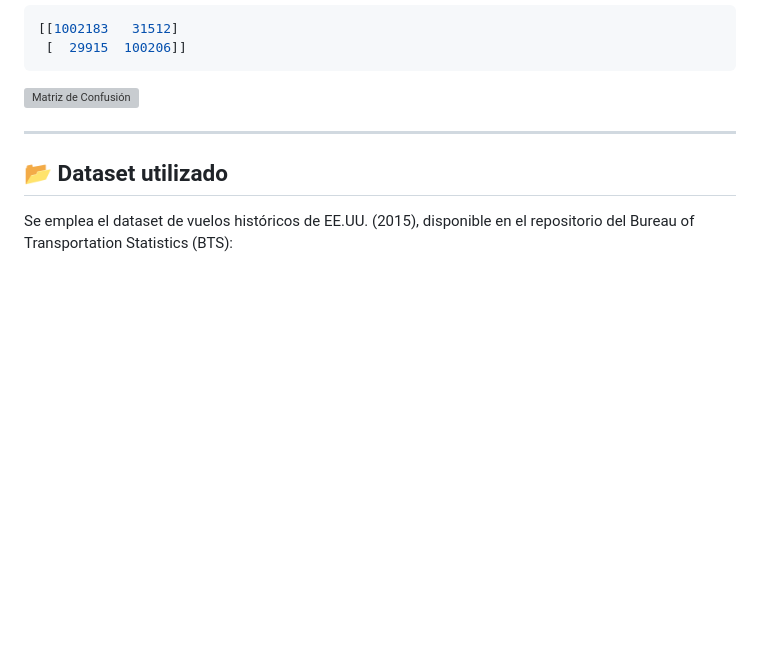
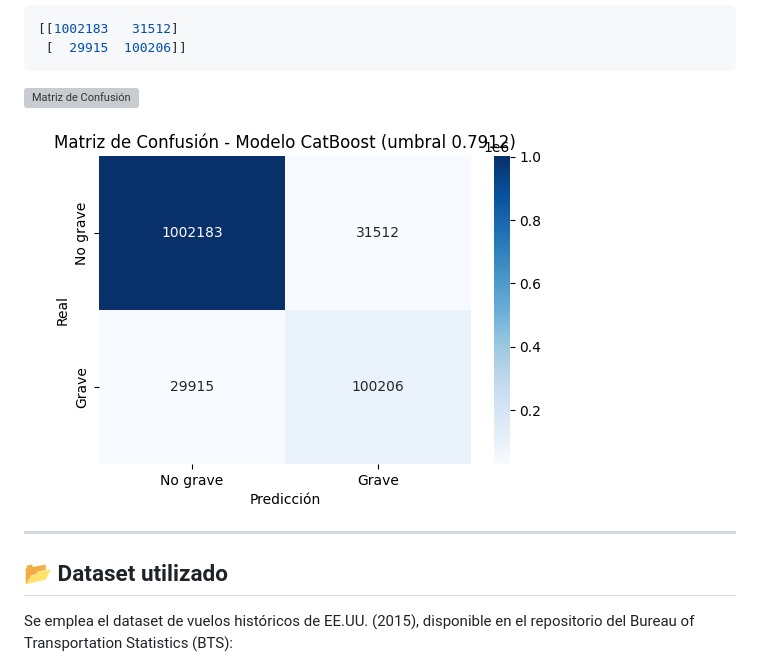
Before and after one commit to arnaldourbina/HACKATON_Equipo_H12-25-L-Equipo74, a Markdown page: BackEnd/README.md, the part around the change. GitHub-like rendering; blank space fills up the shorter version; grey boxes are pictures that could not be loaded.

`````diff
--- a/BackEnd/README.md
+++ b/BackEnd/README.md
@@ -437,6 +437,7 @@ Maneja variables categóricas de forma nativa (`cat_features`), sin necesidad de
  [  29915  100206]]
 ````
 ![Matriz de Confusión](images/confusion_matrix.png)
+![Matriz de Confusión](https://raw.githubusercontent.com/arnaldourbina/HACKATON_Equipo_H12-25-L-Equipo74/main/images/confusion_matrix.png)
 
 ---
 ## 📂 Dataset utilizado
`````
